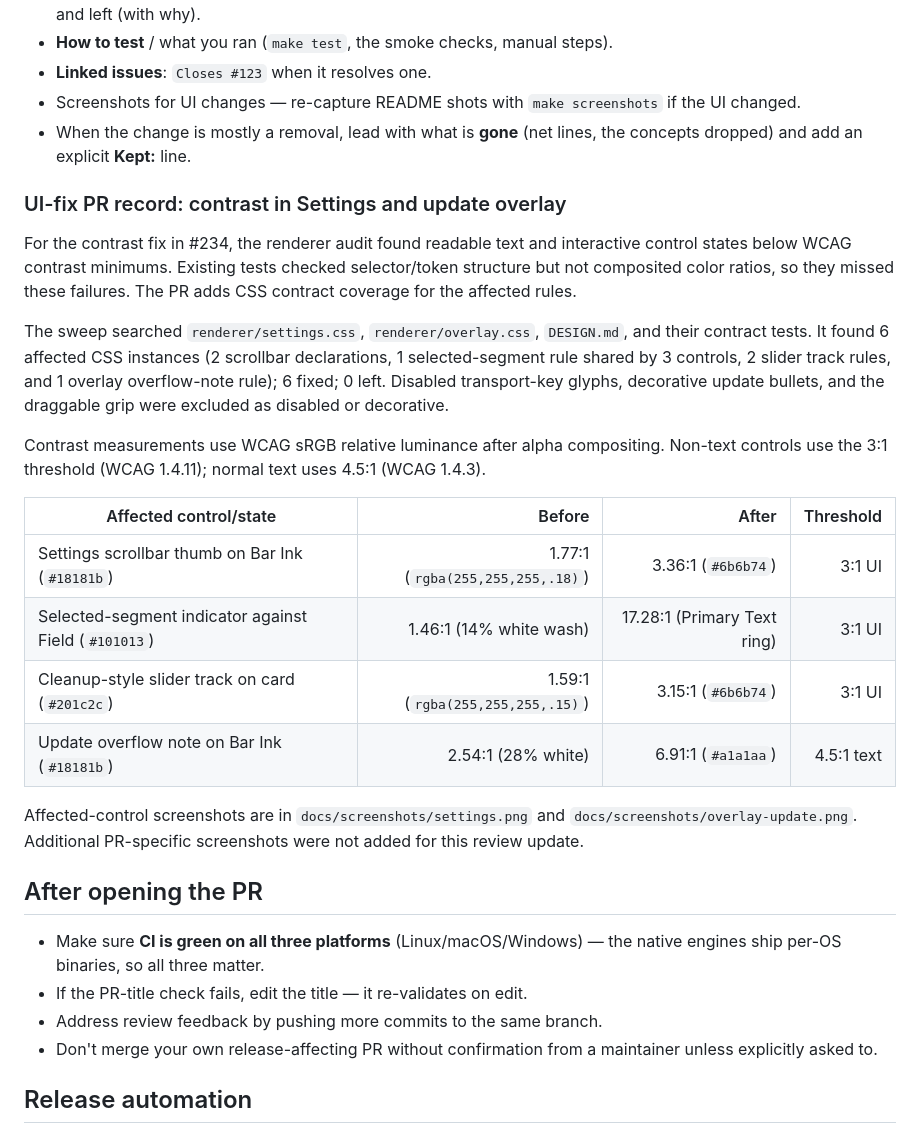
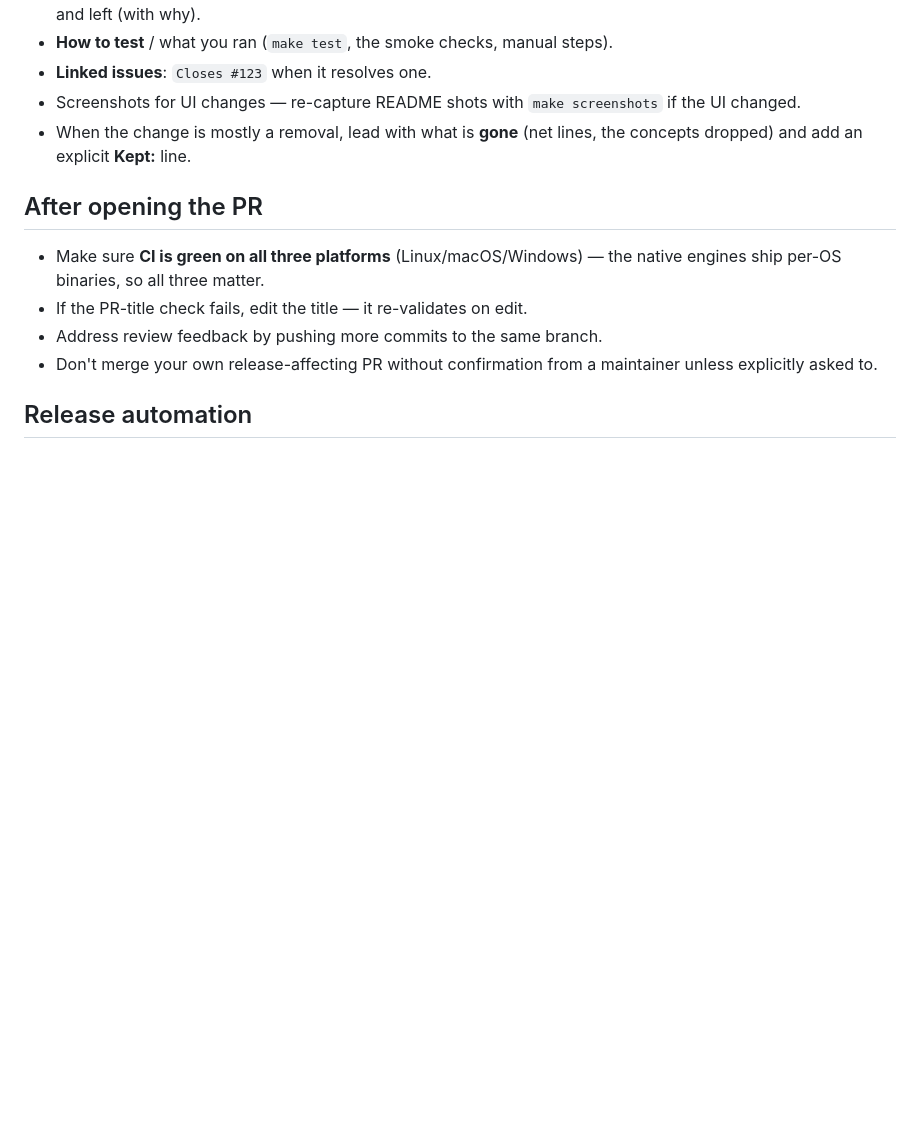
Before and after one commit to cleanunicorn/earheart, a Markdown page: AGENTS.md, the part around the change. Drawn GitHub-style; blank space fills up the shorter version.

Commit message:
docs: remove PR-specific agent guide record

```diff
--- a/AGENTS.md
+++ b/AGENTS.md
@@ -238,35 +238,6 @@ Keep it short and useful:
 - When the change is mostly a removal, lead with what is **gone** (net lines,
   the concepts dropped) and add an explicit **Kept:** line.
 
-### UI-fix PR record: contrast in Settings and update overlay
-
-For the contrast fix in #234, the renderer audit found readable text and
-interactive control states below WCAG contrast minimums. Existing tests checked
-selector/token structure but not composited color ratios, so they missed these
-failures. The PR adds CSS contract coverage for the affected rules.
-
-The sweep searched `renderer/settings.css`, `renderer/overlay.css`,
-`DESIGN.md`, and their contract tests. It found 6 affected CSS instances (2
-scrollbar declarations, 1 selected-segment rule shared by 3 controls, 2 slider
-track rules, and 1 overlay overflow-note rule); 6 fixed; 0 left. Disabled
-transport-key glyphs, decorative update bullets, and the draggable grip were
-excluded as disabled or decorative.
-
-Contrast measurements use WCAG sRGB relative luminance after alpha
-compositing. Non-text controls use the 3:1 threshold (WCAG 1.4.11); normal text
-uses 4.5:1 (WCAG 1.4.3).
-
-| Affected control/state | Before | After | Threshold |
-| --- | ---: | ---: | ---: |
-| Settings scrollbar thumb on Bar Ink (`#18181b`) | 1.77:1 (`rgba(255,255,255,.18)`) | 3.36:1 (`#6b6b74`) | 3:1 UI |
-| Selected-segment indicator against Field (`#101013`) | 1.46:1 (14% white wash) | 17.28:1 (Primary Text ring) | 3:1 UI |
-| Cleanup-style slider track on card (`#201c2c`) | 1.59:1 (`rgba(255,255,255,.15)`) | 3.15:1 (`#6b6b74`) | 3:1 UI |
-| Update overflow note on Bar Ink (`#18181b`) | 2.54:1 (28% white) | 6.91:1 (`#a1a1aa`) | 4.5:1 text |
-
-Affected-control screenshots are in `docs/screenshots/settings.png` and
-`docs/screenshots/overlay-update.png`. Additional PR-specific screenshots
-were not added for this review update.
-
 ## After opening the PR
 
 - Make sure **CI is green on all three platforms** (Linux/macOS/Windows) — the
```
